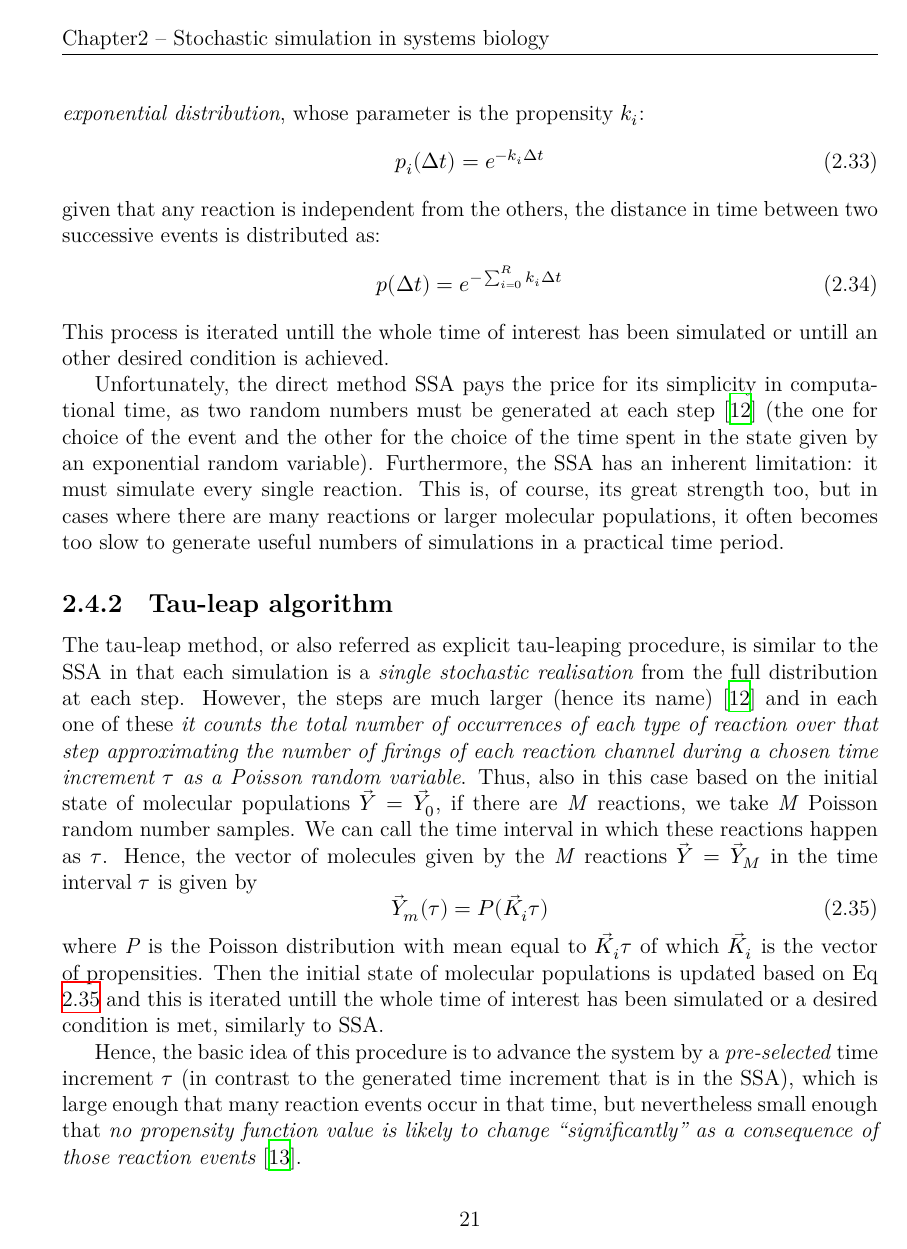
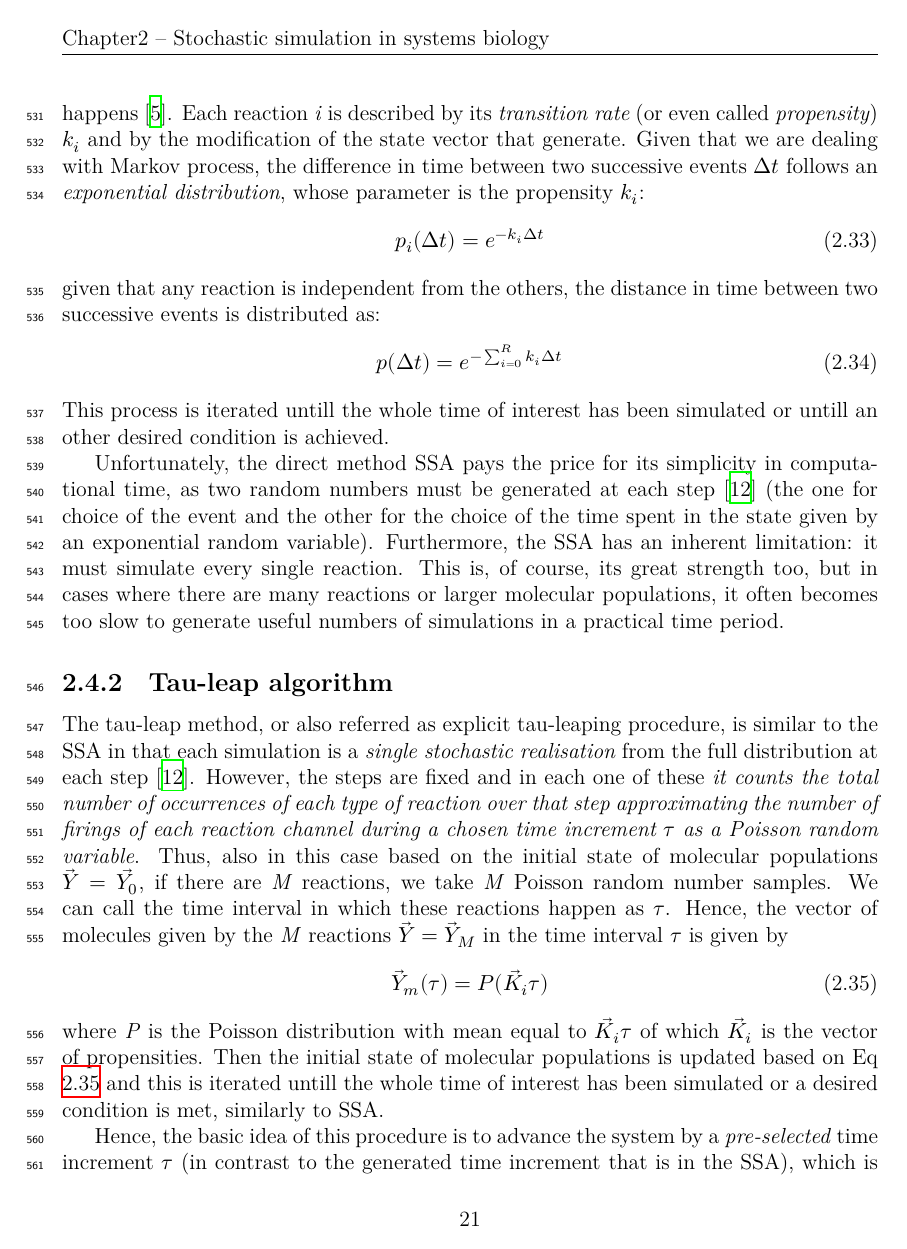
Before and after one commit to ManuelaCarriero/PyExTra, a LaTeX thesis (Thesis_Images/Thesis.tex): page 28 of 98. Compiled offline with XeLaTeX.

Commit message:
Added numbers to each line for corrections and modified introduction to Tau-leap algorithm

```diff
--- a/Thesis_Images/Thesis.tex
+++ b/Thesis_Images/Thesis.tex
@@ -16,7 +16,8 @@
 %\pagestyle{fancy}
 \setlength{\headheight}{15pt}% ...at least 51.60004pt
 
-
+\usepackage[]{lineno} %Professor
+\runninglinenumbers
 
 
 
@@ -546,7 +547,7 @@ This process is iterated untill the whole time of interest has been simulated or
 Unfortunately, the direct method SSA pays the price for its simplicity in computational time, as two random numbers must be generated at each step \cite{Article} (the one for choice of the event and the other for the choice of the time spent in the state given by an exponential random variable). Furthermore, the SSA has an inherent limitation: it must simulate every single reaction. This is, of course, its great strength too, but in cases where there are many reactions or larger molecular populations, it often becomes too slow to generate useful numbers of simulations in a practical time period.
 
 \subsection{Tau-leap algorithm}
-The tau-leap method, or also referred as explicit tau-leaping procedure, is similar to the SSA in that each simulation is a \emph{single stochastic realisation} from the full distribution at each step. However, the steps are much larger (hence its name) \cite{Article} and in each one of these \emph{it counts the total number of occurrences of each type of reaction over that step approximating the number of firings of each reaction channel during a chosen time increment $\tau$ as a Poisson random variable}. Thus, also in this case based on the initial state of molecular populations $\Vec{Y}=\Vec{Y_{0}}$, if there are \emph{M} reactions, we take \emph{M} Poisson random number samples. We can call the time interval in which these reactions happen as $\tau$. Hence, the vector of molecules given by the \emph{M} reactions $\Vec{Y}=\Vec{Y}_{M}$ in the time interval $\tau$ is given by
+The tau-leap method, or also referred as explicit tau-leaping procedure, is similar to the SSA in that each simulation is a \emph{single stochastic realisation} from the full distribution at each step \cite{Article}. However, the steps are fixed  and in each one of these \emph{it counts the total number of occurrences of each type of reaction over that step approximating the number of firings of each reaction channel during a chosen time increment $\tau$ as a Poisson random variable}. Thus, also in this case based on the initial state of molecular populations $\Vec{Y}=\Vec{Y_{0}}$, if there are \emph{M} reactions, we take \emph{M} Poisson random number samples. We can call the time interval in which these reactions happen as $\tau$. Hence, the vector of molecules given by the \emph{M} reactions $\Vec{Y}=\Vec{Y}_{M}$ in the time interval $\tau$ is given by
 \begin{equation}\label{MPoissonReactions}
     \Vec{Y}_{m}(\tau) = P(\Vec{K_{i}}\tau)
 \end{equation}
```
Also changed, not shown: Thesis_Images/Thesis.tex (1 more changed lines).
